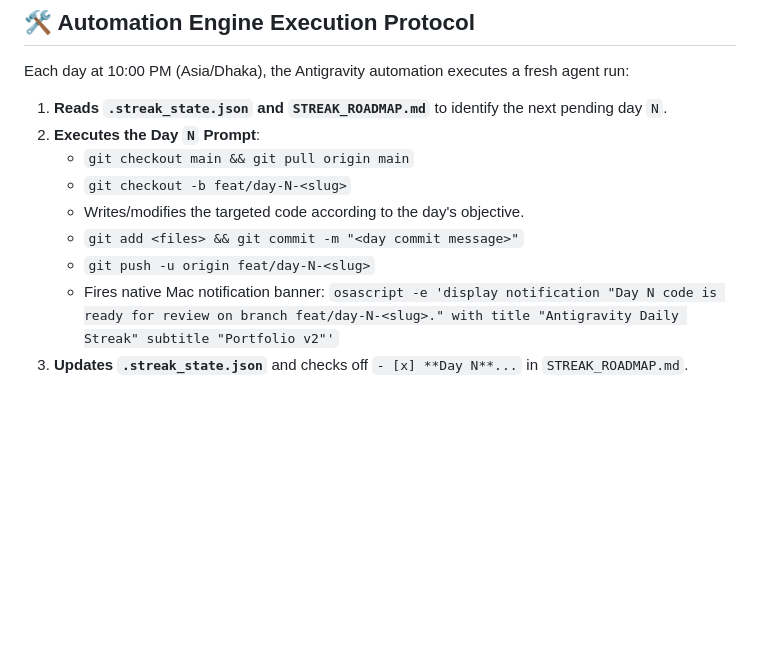
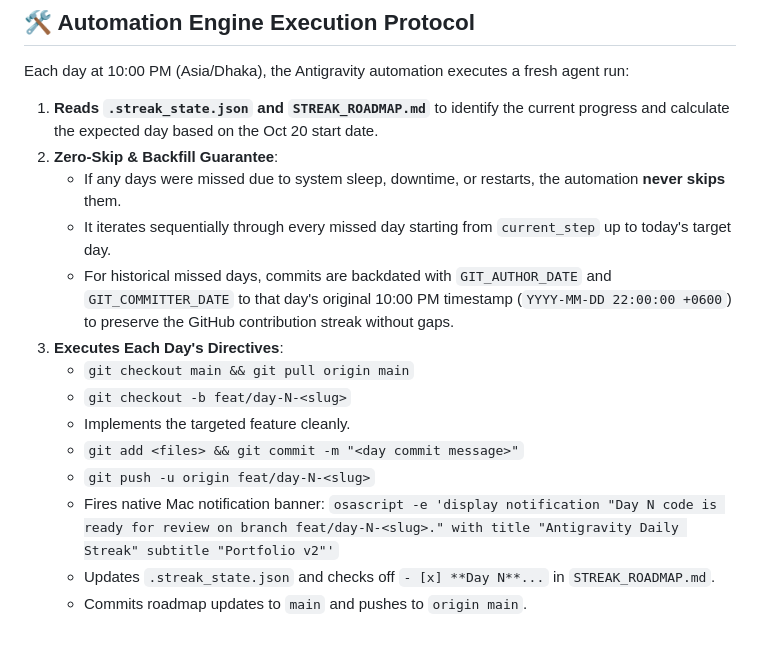
Before and after one commit to lEVI2889/Portfolio-Abu-Musa-Rohan, a Markdown page: STREAK_ROADMAP.md, the part around the change. GitHub-like rendering; blank space fills up the shorter version.

Commit message:
docs: add zero-skip and historical backfill protocol to streak roadmap

```diff
--- a/STREAK_ROADMAP.md
+++ b/STREAK_ROADMAP.md
@@ -295,13 +295,18 @@ Directives:
 ## 🛠 Automation Engine Execution Protocol
 
 Each day at 10:00 PM (Asia/Dhaka), the Antigravity automation executes a fresh agent run:
-1. **Reads `.streak_state.json` and `STREAK_ROADMAP.md`** to identify the next pending day `N`.
-2. **Executes the Day `N` Prompt**:
+1. **Reads `.streak_state.json` and `STREAK_ROADMAP.md`** to identify the current progress and calculate the expected day based on the Oct 20 start date.
+2. **Zero-Skip & Backfill Guarantee**:
+   - If any days were missed due to system sleep, downtime, or restarts, the automation **never skips** them.
+   - It iterates sequentially through every missed day starting from `current_step` up to today's target day.
+   - For historical missed days, commits are backdated with `GIT_AUTHOR_DATE` and `GIT_COMMITTER_DATE` to that day's original 10:00 PM timestamp (`YYYY-MM-DD 22:00:00 +0600`) to preserve the GitHub contribution streak without gaps.
+3. **Executes Each Day's Directives**:
    - `git checkout main && git pull origin main`
    - `git checkout -b feat/day-N-<slug>`
-   - Writes/modifies the targeted code according to the day's objective.
+   - Implements the targeted feature cleanly.
    - `git add <files> && git commit -m "<day commit message>"`
    - `git push -u origin feat/day-N-<slug>`
    - Fires native Mac notification banner:
      `osascript -e 'display notification "Day N code is ready for review on branch feat/day-N-<slug>." with title "Antigravity Daily Streak" subtitle "Portfolio v2"'`
-3. **Updates `.streak_state.json`** and checks off `- [x] **Day N**...` in `STREAK_ROADMAP.md`.
+   - Updates `.streak_state.json` and checks off `- [x] **Day N**...` in `STREAK_ROADMAP.md`.
+   - Commits roadmap updates to `main` and pushes to `origin main`.
```
